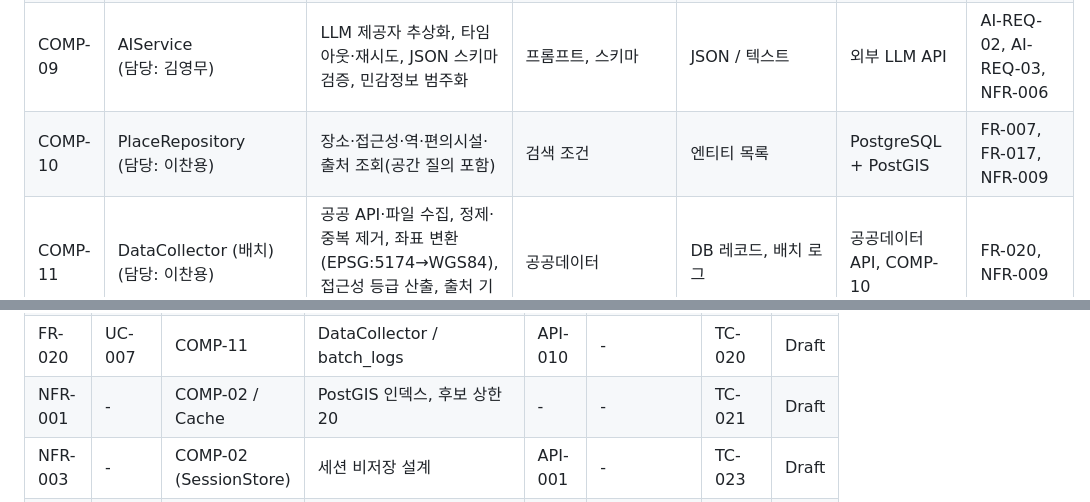
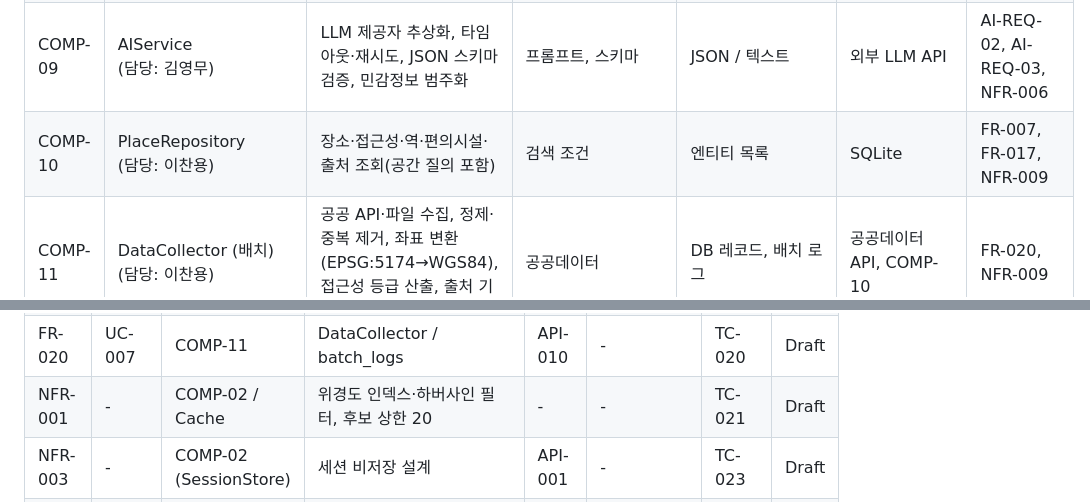
Before and after one commit to yongmoo123/busanfit, a Markdown page: docs/sdd.md, 2 parts joined by grey strips. Drawn GitHub-style.

```diff
--- a/docs/sdd.md
+++ b/docs/sdd.md
@@ -94,7 +95,7 @@ Software Design Document (SDD)
 | COMP-07 | CourseValidator<br>(담당: 김영무) | 하드 제약 위반·장소 실존·영업시간 검증, 위반 항목 반환 | 코스 초안, 프로필 | 검증 결과 / 경고 | COMP-10 | FR-009, AI-REQ-01, AI-REQ-05 |
 | COMP-08 | ExplanationGenerator<br>(담당: 김영무) | 장소별 추천 이유 생성, 출처 첨부, 실패 시 템플릿 대체 | 검증된 코스 + 장소 정보 | 이유·출처가 포함된 코스 | COMP-09, COMP-10 | FR-012, AI-REQ-01, AI-REQ-02 |
 | COMP-09 | AIService<br>(담당: 김영무) | LLM 제공자 추상화, 타임아웃·재시도, JSON 스키마 검증, 민감정보 범주화 | 프롬프트, 스키마 | JSON / 텍스트 | 외부 LLM API | AI-REQ-02, AI-REQ-03, NFR-006 |
-| COMP-10 | PlaceRepository<br>(담당: 이찬용) | 장소·접근성·역·편의시설·출처 조회(공간 질의 포함) | 검색 조건 | 엔티티 목록 | PostgreSQL + PostGIS | FR-007, FR-017, NFR-009 |
+| COMP-10 | PlaceRepository<br>(담당: 이찬용) | 장소·접근성·역·편의시설·출처 조회(공간 질의 포함) | 검색 조건 | 엔티티 목록 | SQLite | FR-007, FR-017, NFR-009 |
 | COMP-11 | DataCollector (배치)<br>(담당: 이찬용) | 공공 API·파일 수집, 정제·중복 제거, 좌표 변환(EPSG:5174→WGS84), 접근성 등급 산출, 출처 기록 | 공공데이터 | DB 레코드, 배치 로그 | 공공데이터 API, COMP-10 | FR-020, NFR-009 |
 | COMP-12 | WeatherProvider<br>(담당: 이찬용) | 방문일 예보 조회, 실외 제외·감점 판단값 제공, 1시간 캐시 | 날짜, 지역 | 강수확률·특보 | 기상청 API | FR-016 |
 
@@ -335,7 +338,7 @@ Software Design Document (SDD)
 | FR-017 | UC-004 | COMP-10, COMP-01 | facilities | API-007 | \- | TC-017 | Draft |
 | FR-019 | \- | COMP-02 | shared_courses | API-008, 009 | \- | TC-019 | Draft |
 | FR-020 | UC-007 | COMP-11 | DataCollector / batch_logs | API-010 | \- | TC-020 | Draft |
-| NFR-001 | \- | COMP-02 / Cache | PostGIS 인덱스, 후보 상한 20 | \- | \- | TC-021 | Draft |
+| NFR-001 | \- | COMP-02 / Cache | 위경도 인덱스·하버사인 필터, 후보 상한 20 | \- | \- | TC-021 | Draft |
 | NFR-003 | \- | COMP-02 (SessionStore) | 세션 비저장 설계 | API-001 | \- | TC-023 | Draft |
 | NFR-006 | \- | COMP-09 | AIService (Strategy) | \- | \- | TC-024 | Draft |
 | AI-REQ-01 | UC-003 | COMP-07, COMP-08 / DB 근거 | places / data_sources | API-004 | SD-01 | TC-026, AI-TC-03 | Draft |
```
Also changed, not shown: other parts of docs/sdd.md (+43 -40 lines), docs/plan.md (+1 -1 lines), docs/srs.md (+1 -1 lines), docs/images/sdd-10-1-deployment.png (added), docs/images/sdd-2-1-architecture.png (added), docs/images/sdd-5-1-er.png (added), 7 other files.
